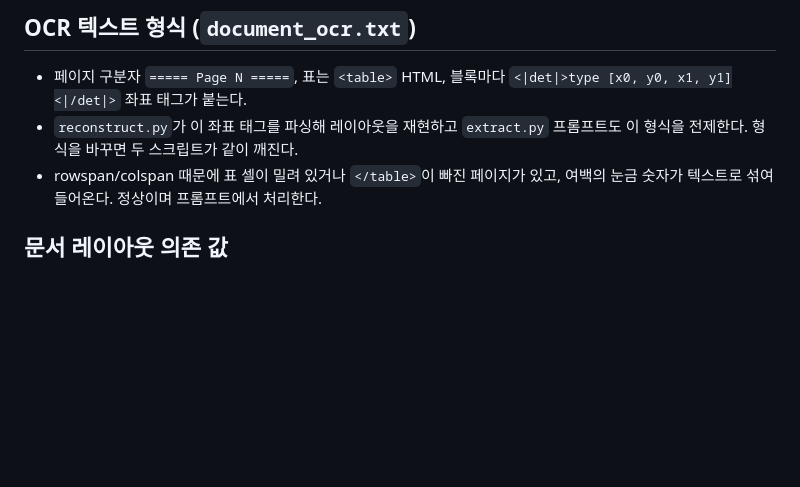
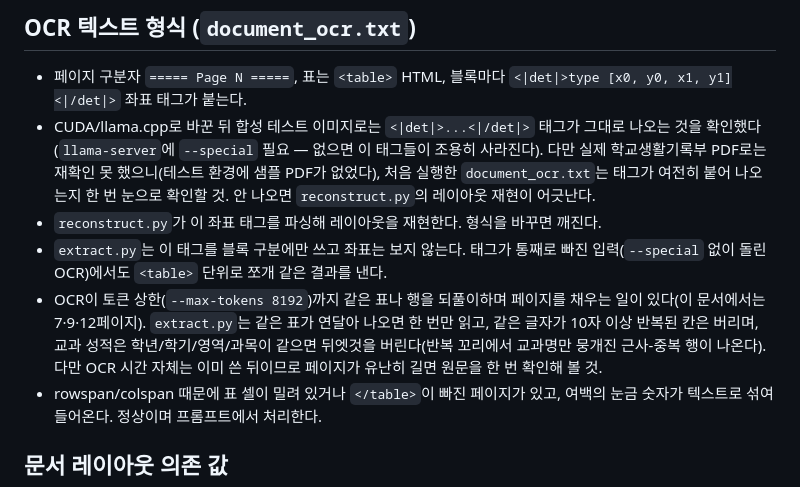
Before and after one commit to wwwcomcomcomcom/OCR-demo, a Markdown page: CLAUDE.md, the part around one of its changes. Rendered like a GitHub page; blank space fills up the shorter version.

Commit message:
docs(global): 새 파이프라인 구조에 맞춰 문서 갱신
Co-Authored-By: Claude Sonnet 5 <noreply@anthropic.com>
Claude-Session: https://claude.ai/code/session_01HENjFywRPWJTMThSRYFjNQ

```diff
--- a/CLAUDE.md
+++ b/CLAUDE.md
@@ -56,8 +86,19 @@ python3 extract.py --print-prompt        # API 호출 없이 프롬프트만 점
 
 - 페이지 구분자 `===== Page N =====`, 표는 `<table>` HTML, 블록마다
   `<|det|>type [x0, y0, x1, y1]<|/det|>` 좌표 태그가 붙는다.
-- `reconstruct.py`가 이 좌표 태그를 파싱해 레이아웃을 재현하고 `extract.py`
-  프롬프트도 이 형식을 전제한다. 형식을 바꾸면 두 스크립트가 같이 깨진다.
+- CUDA/llama.cpp로 바꾼 뒤 합성 테스트 이미지로는 `<|det|>...<|/det|>` 태그가 그대로
+  나오는 것을 확인했다(`llama-server`에 `--special` 필요 — 없으면 이 태그들이 조용히
+  사라진다). 다만 실제 학교생활기록부 PDF로는 재확인 못 했으니(테스트 환경에 샘플
+  PDF가 없었다), 처음 실행한 `document_ocr.txt`는 태그가 여전히 붙어 나오는지 한 번
+  눈으로 확인할 것. 안 나오면 `reconstruct.py`의 레이아웃 재현이 어긋난다.
+- `reconstruct.py`가 이 좌표 태그를 파싱해 레이아웃을 재현한다. 형식을 바꾸면 깨진다.
+- `extract.py`는 이 태그를 블록 구분에만 쓰고 좌표는 보지 않는다. 태그가 통째로
+  빠진 입력(`--special` 없이 돌린 OCR)에서도 `<table>` 단위로 쪼개 같은 결과를 낸다.
+- OCR이 토큰 상한(`--max-tokens 8192`)까지 같은 표나 행을 되풀이하며 페이지를 채우는
+  일이 있다(이 문서에서는 7·9·12페이지). `extract.py`는 같은 표가 연달아 나오면 한 번만
+  읽고, 같은 글자가 10자 이상 반복된 칸은 버리며, 교과 성적은 학년/학기/영역/과목이
+  같으면 뒤엣것을 버린다(반복 꼬리에서 교과명만 뭉개진 근사-중복 행이 나온다).
+  다만 OCR 시간 자체는 이미 쓴 뒤이므로 페이지가 유난히 길면 원문을 한 번 확인해 볼 것.
 - rowspan/colspan 때문에 표 셀이 밀려 있거나 `</table>`이 빠진 페이지가 있고, 여백의
   눈금 숫자가 텍스트로 섞여 들어온다. 정상이며 프롬프트에서 처리한다.
 
```
Also changed, not shown: other parts of CLAUDE.md (+55 -25 lines), README.md (added, +87 -0 lines).
